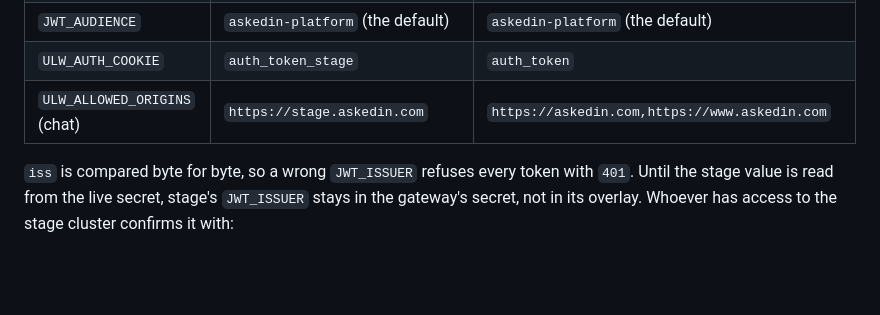
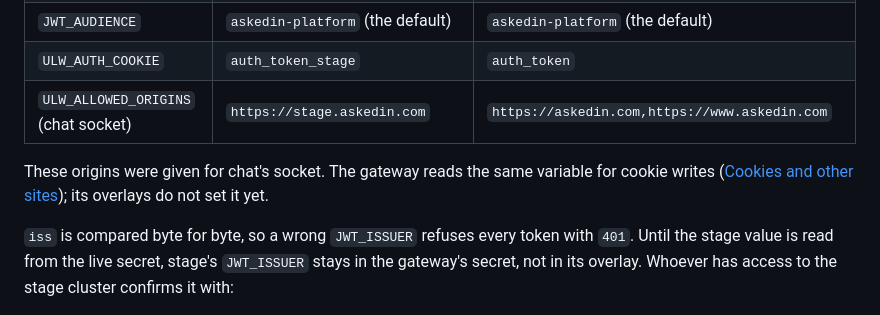
Before and after one commit to Jerome-Joseph-1/ULW-Video-Streaming-Platform, a Markdown page: docs/integration/auth.md, the part around the change. GitHub-like rendering; blank space fills up the shorter version.

Commit message:
docs(auth): the askedin origins are chat's; the gateway reads the same variable

```diff
--- a/docs/integration/auth.md
+++ b/docs/integration/auth.md
@@ -175,7 +175,10 @@ code (commit `ebd9b2ab`) and the live hosts, and the settings ULW needs for it.
 | `JWT_ISSUER` | `https://auth-stage.askedin.com/auth`, **unconfirmed**: the value in Askedin's deployment template, not yet read from the live secret (below) | `https://auth.askedin.com` exactly: no path, no trailing slash (confirmed 2026-10-03) |
 | `JWT_AUDIENCE` | `askedin-platform` (the default) | `askedin-platform` (the default) |
 | `ULW_AUTH_COOKIE` | `auth_token_stage` | `auth_token` |
-| `ULW_ALLOWED_ORIGINS` (chat) | `https://stage.askedin.com` | `https://askedin.com,https://www.askedin.com` |
+| `ULW_ALLOWED_ORIGINS` (chat socket) | `https://stage.askedin.com` | `https://askedin.com,https://www.askedin.com` |
+
+These origins were given for chat's socket. The gateway reads the same variable for cookie
+writes ([Cookies and other sites](#cookies-and-other-sites)); its overlays do not set it yet.
 
 `iss` is compared byte for byte, so a wrong `JWT_ISSUER` refuses every token with `401`. Until
 the stage value is read from the live secret, stage's `JWT_ISSUER` stays in the gateway's
```
